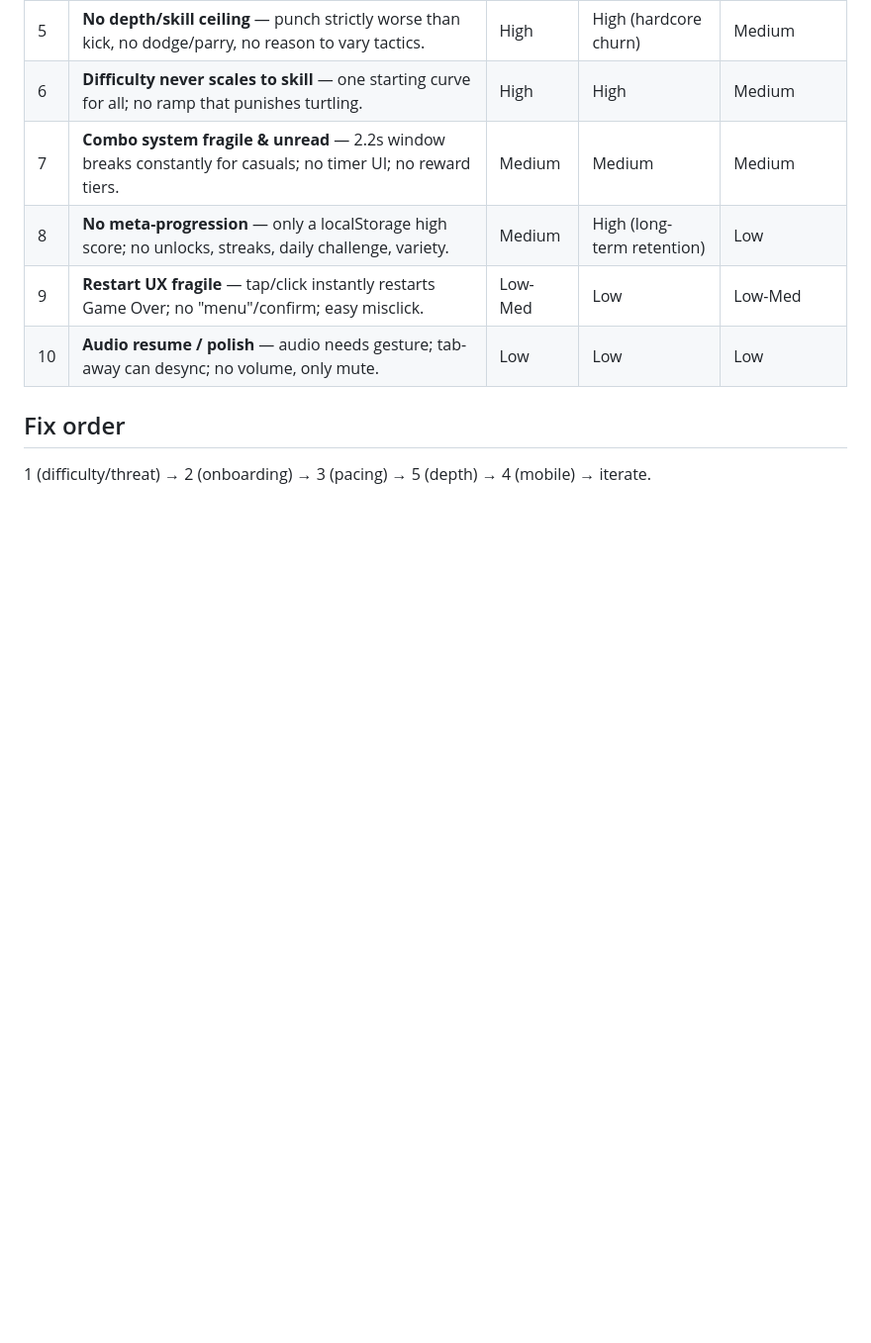
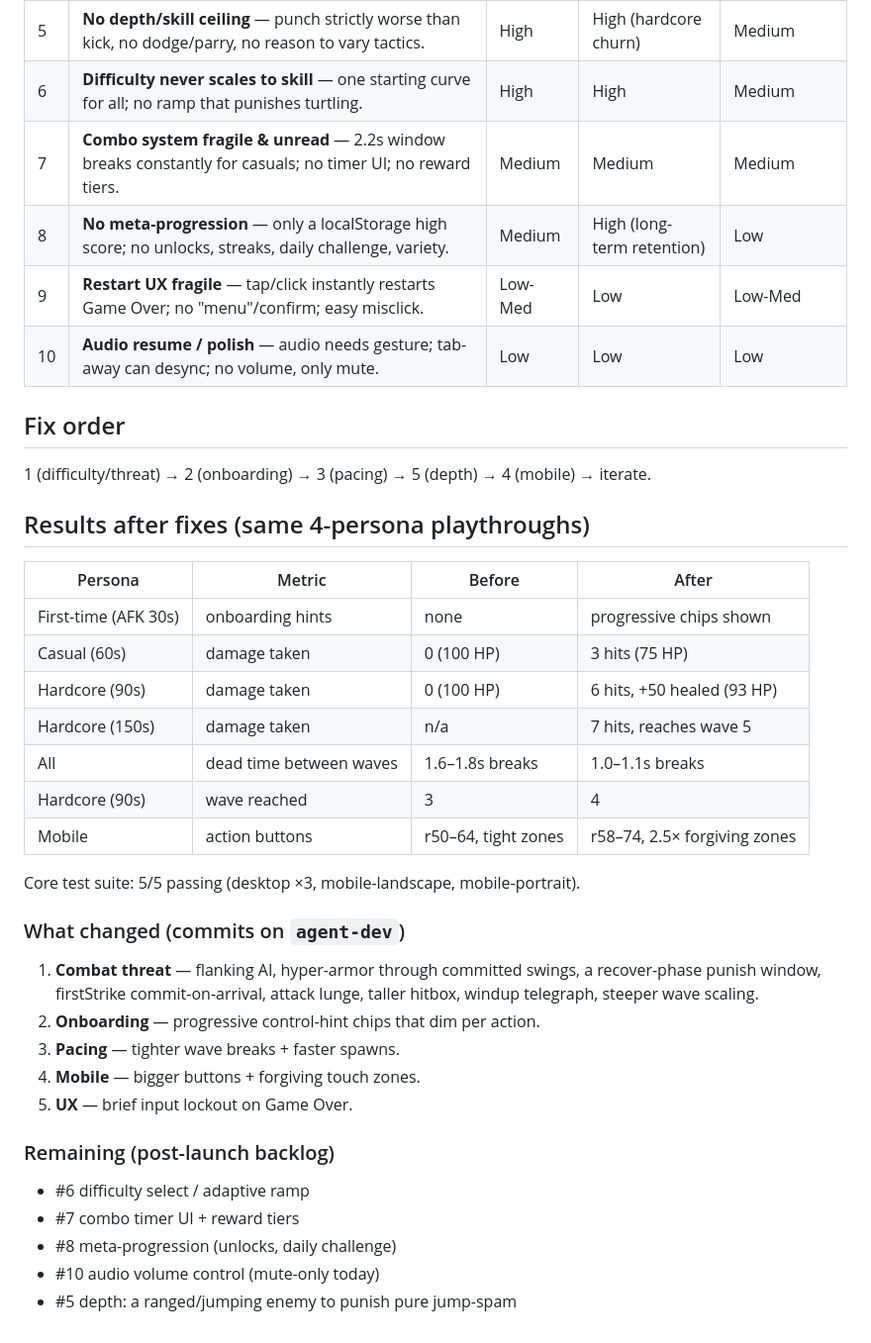
Before and after one commit to lucyfer81/stickman-arena, a Markdown page: DESIGN.md, the part around the change. Shown at 99% size. Drawn GitHub-style; blank space fills up the shorter version.

Commit message:
docs: record before/after fix results in DESIGN.md

```diff
--- a/DESIGN.md
+++ b/DESIGN.md
@@ -64,3 +64,33 @@ Enjoyment: 3/10 · Retention forecast: terrible (churn at first session)
 
 ## Fix order
 1 (difficulty/threat) → 2 (onboarding) → 3 (pacing) → 5 (depth) → 4 (mobile) → iterate.
+
+## Results after fixes (same 4-persona playthroughs)
+
+| Persona | Metric | Before | After |
+|---|---|---|---|
+| First-time (AFK 30s) | onboarding hints | none | progressive chips shown |
+| Casual (60s) | damage taken | 0 (100 HP) | 3 hits (75 HP) |
+| Hardcore (90s) | damage taken | 0 (100 HP) | 6 hits, +50 healed (93 HP) |
+| Hardcore (150s) | damage taken | n/a | 7 hits, reaches wave 5 |
+| All | dead time between waves | 1.6–1.8s breaks | 1.0–1.1s breaks |
+| Hardcore (90s) | wave reached | 3 | 4 |
+| Mobile | action buttons | r50–64, tight zones | r58–74, 2.5× forgiving zones |
+
+Core test suite: 5/5 passing (desktop ×3, mobile-landscape, mobile-portrait).
+
+### What changed (commits on `agent-dev`)
+1. **Combat threat** — flanking AI, hyper-armor through committed swings, a
+   recover-phase punish window, firstStrike commit-on-arrival, attack lunge,
+   taller hitbox, windup telegraph, steeper wave scaling.
+2. **Onboarding** — progressive control-hint chips that dim per action.
+3. **Pacing** — tighter wave breaks + faster spawns.
+4. **Mobile** — bigger buttons + forgiving touch zones.
+5. **UX** — brief input lockout on Game Over.
+
+### Remaining (post-launch backlog)
+- #6 difficulty select / adaptive ramp
+- #7 combo timer UI + reward tiers
+- #8 meta-progression (unlocks, daily challenge)
+- #10 audio volume control (mute-only today)
+- #5 depth: a ranged/jumping enemy to punish pure jump-spam
```
